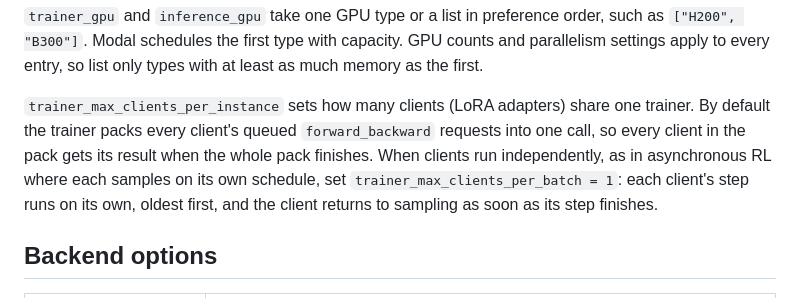
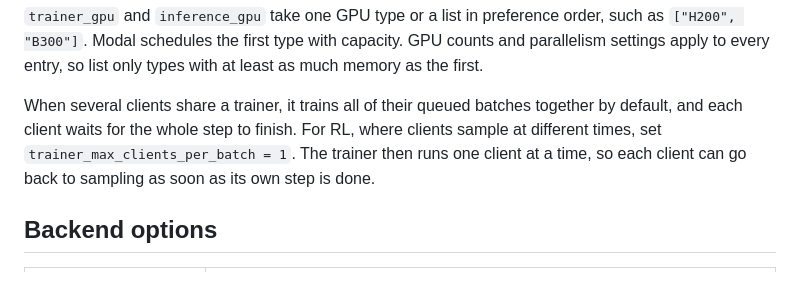
Before and after one commit to modal-projects/spindle, a Markdown page: docs/deployment-configs.md, the part around the change. Rendered like a GitHub page.

Commit message:
Simplify the trainer_max_clients_per_batch docs
Co-Authored-By: Claude Opus 5.5 <noreply@anthropic.com>

```diff
--- a/docs/deployment-configs.md
+++ b/docs/deployment-configs.md
@@ -57,7 +57,7 @@ Each parent's settings and overrides apply before its child's. Constructor field
 
 `trainer_gpu` and `inference_gpu` take one GPU type or a list in preference order, such as `["H200", "B300"]`. Modal schedules the first type with capacity. GPU counts and parallelism settings apply to every entry, so list only types with at least as much memory as the first.
 
-`trainer_max_clients_per_instance` sets how many clients (LoRA adapters) share one trainer. By default the trainer packs every client's queued `forward_backward` requests into one call, so every client in the pack gets its result when the whole pack finishes. When clients run independently, as in asynchronous RL where each samples on its own schedule, set `trainer_max_clients_per_batch = 1`: each client's step runs on its own, oldest first, and the client returns to sampling as soon as its step finishes.
+When several clients share a trainer, it trains all of their queued batches together by default, and each client waits for the whole step to finish. For RL, where clients sample at different times, set `trainer_max_clients_per_batch = 1`. The trainer then runs one client at a time, so each client can go back to sampling as soon as its own step is done.
 
 ## Backend options
 
```
